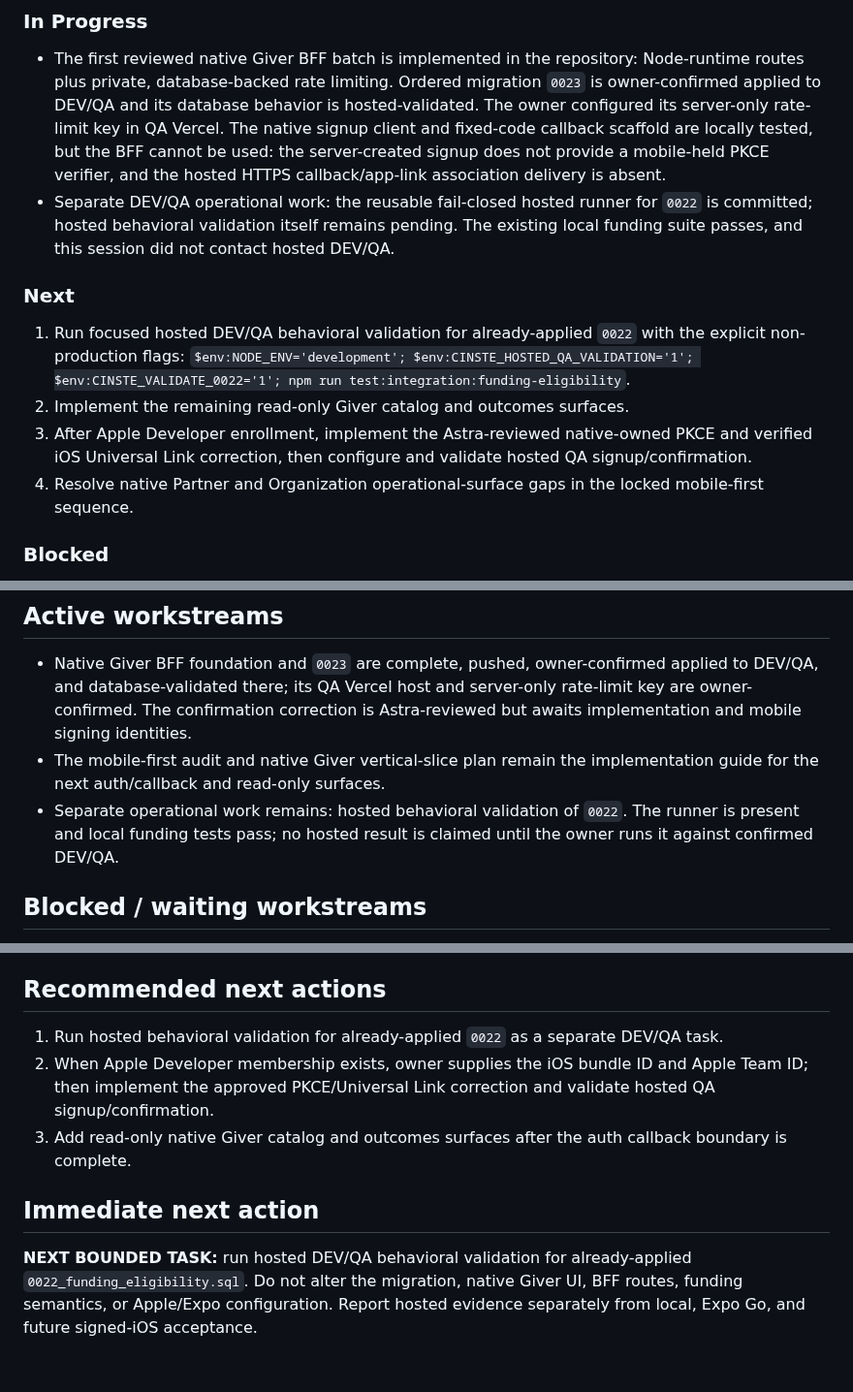
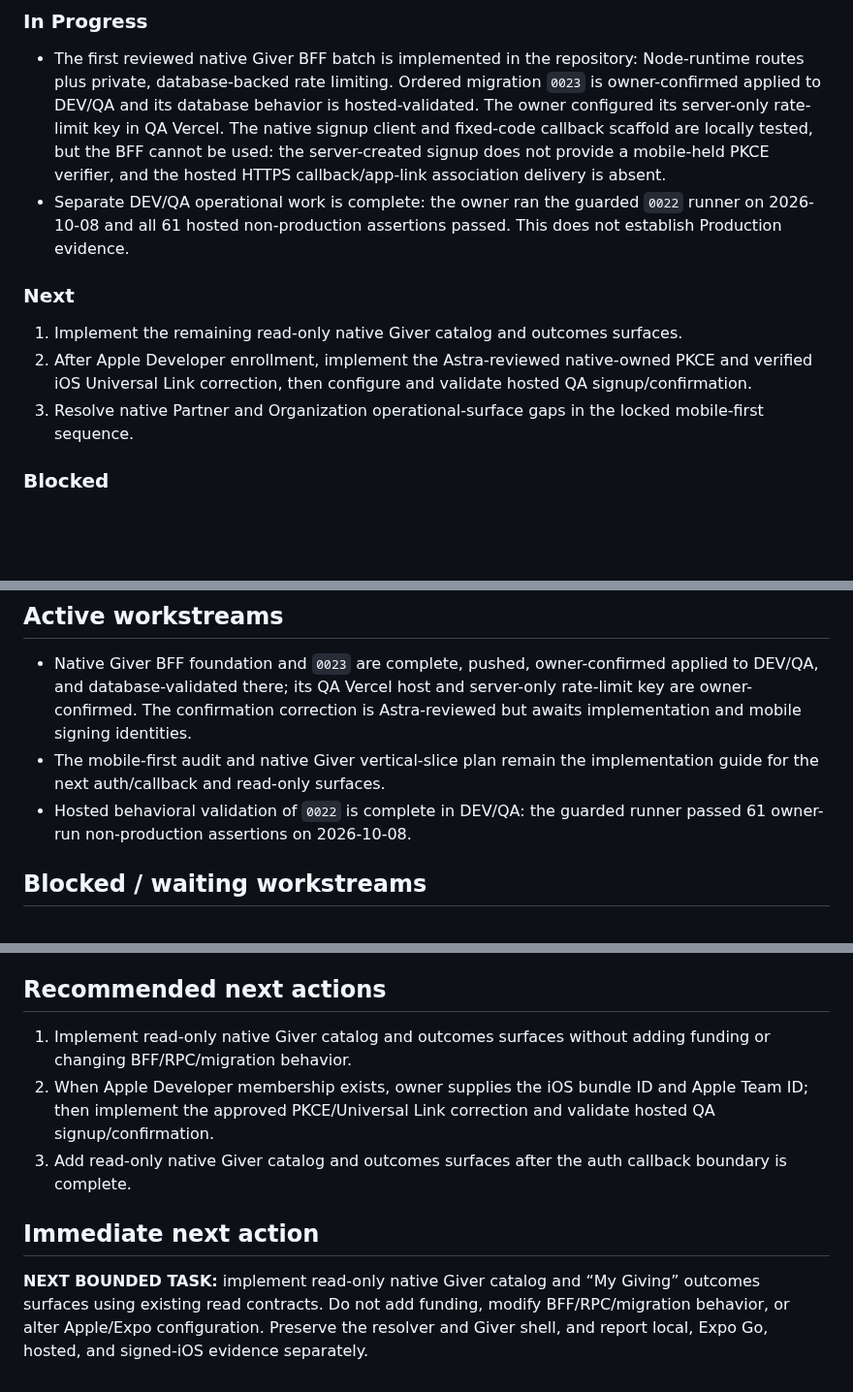
Before and after one commit to sametivon/cinste, a Markdown page: docs/current/architect-handoff.md, 3 parts joined by grey strips. Shown at 97% size. Rendered like a GitHub page; blank space fills up the shorter version.

```diff
--- a/docs/current/architect-handoff.md
+++ b/docs/current/architect-handoff.md
@@ -53,20 +53,18 @@ iOS-specific build, signing, TestFlight, or release work.
   scaffold are locally tested, but the BFF cannot be used: the server-created
   signup does not provide a mobile-held PKCE verifier, and the hosted HTTPS
   callback/app-link association delivery is absent.
-- Separate DEV/QA operational work: the reusable fail-closed hosted runner for
-  `0022` is committed; hosted behavioral validation itself remains pending.
-  The existing local funding suite passes, and this session did not contact
-  hosted DEV/QA.
+- Separate DEV/QA operational work is complete: the owner ran the guarded
+  `0022` runner on 2026-10-08 and all 61 hosted non-production assertions
+  passed. This does not establish Production evidence.
 
 ### Next
 
-1. Run focused hosted DEV/QA behavioral validation for already-applied `0022`
-   with the explicit non-production flags: `$env:NODE_ENV='development'; $env:CINSTE_HOSTED_QA_VALIDATION='1'; $env:CINSTE_VALIDATE_0022='1'; npm run test:integration:funding-eligibility`.
-2. Implement the remaining read-only Giver catalog and outcomes surfaces.
-3. After Apple Developer enrollment, implement the Astra-reviewed
+1. Implement the remaining read-only native Giver catalog and outcomes
+   surfaces.
+2. After Apple Developer enrollment, implement the Astra-reviewed
    native-owned PKCE and verified iOS Universal Link correction, then configure
    and validate hosted QA signup/confirmation.
-4. Resolve native Partner and Organization operational-surface gaps in the
+3. Resolve native Partner and Organization operational-surface gaps in the
    locked mobile-first sequence.
 
 ### Blocked
@@ -168,9 +166,8 @@ the `0022` funding RPCs are correctly service-only on the web server path.
   is Astra-reviewed but awaits implementation and mobile signing identities.
 - The mobile-first audit and native Giver vertical-slice plan remain the
   implementation guide for the next auth/callback and read-only surfaces.
-- Separate operational work remains: hosted behavioral validation of `0022`.
-  The runner is present and local funding tests pass; no hosted result is
-  claimed until the owner runs it against confirmed DEV/QA.
+- Hosted behavioral validation of `0022` is complete in DEV/QA: the guarded
+  runner passed 61 owner-run non-production assertions on 2026-10-08.
 
 ## Blocked / waiting workstreams
 
@@ -246,8 +243,8 @@ the `0022` funding RPCs are correctly service-only on the web server path.
 
 ## Recommended next actions
 
-1. Run hosted behavioral validation for already-applied `0022` as a separate
-   DEV/QA task.
+1. Implement read-only native Giver catalog and outcomes surfaces without
+   adding funding or changing BFF/RPC/migration behavior.
 2. When Apple Developer membership exists, owner supplies the iOS bundle ID
    and Apple Team ID; then implement the approved PKCE/Universal Link
    correction and validate hosted QA signup/confirmation.
@@ -256,8 +253,8 @@ the `0022` funding RPCs are correctly service-only on the web server path.
 
 ## Immediate next action
 
-**NEXT BOUNDED TASK:** run hosted DEV/QA behavioral validation for
-already-applied `0022_funding_eligibility.sql`. Do not alter the migration,
-native Giver UI, BFF routes, funding semantics, or Apple/Expo configuration.
-Report hosted evidence separately from local, Expo Go, and future signed-iOS
-acceptance.
+**NEXT BOUNDED TASK:** implement read-only native Giver catalog and “My
+Giving” outcomes surfaces using existing read contracts. Do not add funding,
+modify BFF/RPC/migration behavior, or alter Apple/Expo configuration. Preserve
+the resolver and Giver shell, and report local, Expo Go, hosted, and signed-iOS
+evidence separately.
```
Also changed, not shown: other parts of docs/current/architect-handoff.md (+2 -2 lines), docs/current/current-state.md (+16 -21 lines).
